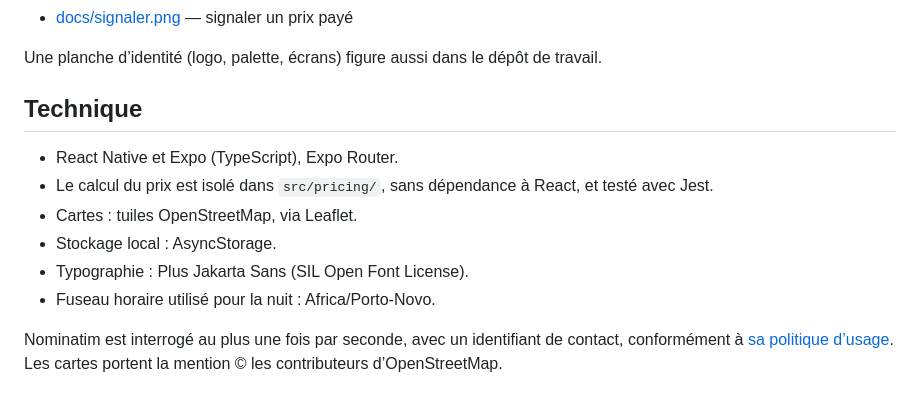
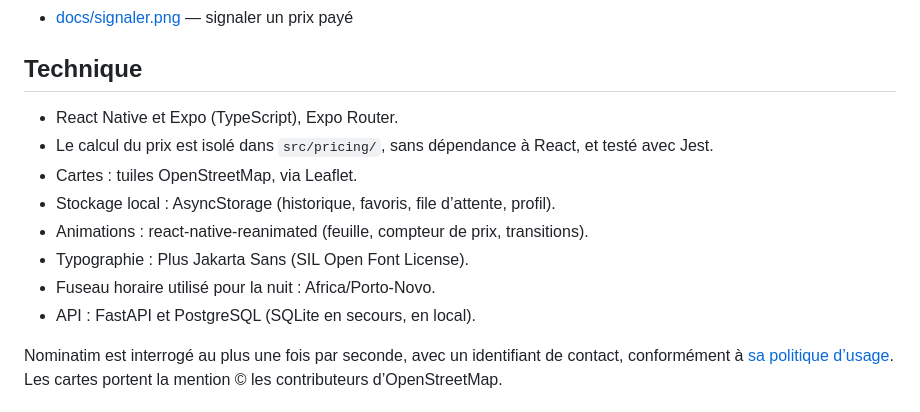
Before and after one commit to bienvenuessegnon/zem-tarif, a Markdown page: README.md, the part around one of its changes. GitHub-like rendering.

```diff
--- a/README.md
+++ b/README.md
@@ -164,15 +199,15 @@ Le fichier `backend/schema.sql` reprend la même structure pour Supabase.
 - [docs/signaler.png](docs/signaler.png) — signaler un prix payé
-
-Une planche d’identité (logo, palette, écrans) figure aussi dans le dépôt de travail.
 
 ## Technique
 
 - React Native et Expo (TypeScript), Expo Router.
 - Le calcul du prix est isolé dans `src/pricing/`, sans dépendance à React, et testé avec Jest.
 - Cartes : tuiles OpenStreetMap, via Leaflet.
-- Stockage local : AsyncStorage.
+- Stockage local : AsyncStorage (historique, favoris, file d’attente, profil).
+- Animations : react-native-reanimated (feuille, compteur de prix, transitions).
 - Typographie : Plus Jakarta Sans (SIL Open Font License).
 - Fuseau horaire utilisé pour la nuit : Africa/Porto-Novo.
+- API : FastAPI et PostgreSQL (SQLite en secours, en local).
 
 Nominatim est interrogé au plus une fois par seconde, avec un identifiant de contact, conformément à [sa politique d’usage](https://operations.osmfoundation.org/policies/nominatim/). Les cartes portent la mention © les contributeurs d’OpenStreetMap.
 
```
Also changed, not shown: other parts of README.md (+49 -14 lines), docs/communaute.png (added), docs/conseils.png (added), docs/estimer.png, docs/onboarding.png (added), docs/plus.png (added), docs/splash.png (added), 1 other file.
